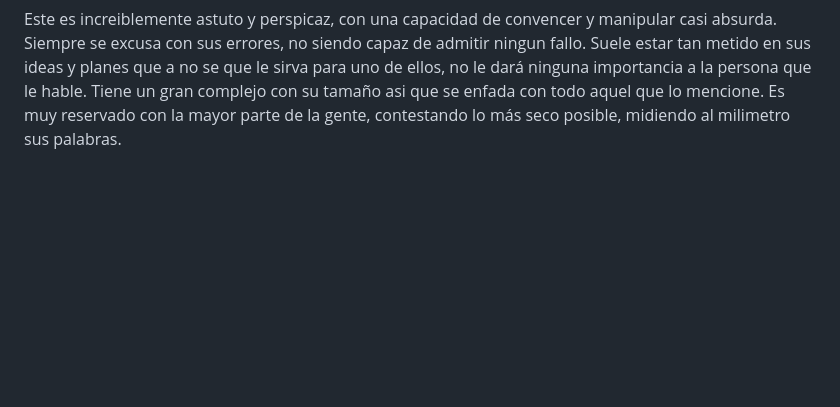
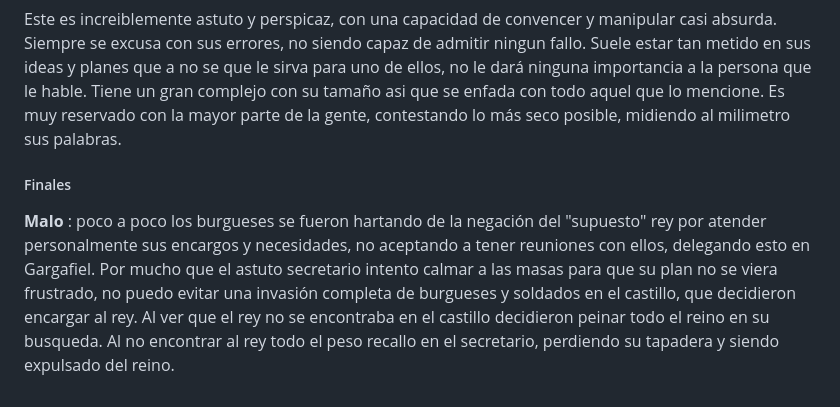
Before and after one commit to UCM-FDI-DISIA/FuMonoStudios, a Markdown page: README.md, the part around the change. GitHub-like rendering; blank space fills up the shorter version.

Commit message:
Empezando final secretario real
no he hecho el resto ya que hay una cosa que aclarar antes de ponerme con ello

```diff
--- a/README.md
+++ b/README.md
@@ -279,3 +279,8 @@ Gargafiel Mustaki es un pez gato de tamaño diminuto el cual nació y se crió e
 Gargafiel es un pez gato de estatura diminuta, con ojos achinados y un gran y largo bigote. Este tiene una expresión sería y enfadada. Casi siempre se dirige con prepotencia a la gente y viste una larga sotana de tonos azul marinos unida por unos trozos de madera enrollados.
 
 Este es increiblemente astuto y perspicaz, con una capacidad de convencer y manipular casi absurda. Siempre se excusa con sus errores, no siendo capaz de admitir ningun fallo. Suele estar tan metido en sus ideas y planes que a no se que le sirva para uno de ellos, no le dará ninguna importancia a la persona que le hable. Tiene un gran complejo con su tamaño asi que se enfada con todo aquel que lo mencione. Es muy reservado con la mayor parte de la gente, contestando lo más seco posible, midiendo al milimetro sus palabras.
+
+##### Finales
+
+**Malo**
+: poco a poco los burgueses se fueron hartando de la negación del "supuesto" rey por atender personalmente sus encargos y necesidades, no aceptando a tener reuniones con ellos, delegando esto en Gargafiel. Por mucho que el astuto secretario intento calmar a las masas para que su plan no se viera frustrado, no puedo evitar una invasión completa de burgueses y soldados en el castillo, que decidieron encargar al rey. Al ver que el rey no se encontraba en el castillo decidieron peinar todo el reino en su busqueda. Al no encontrar al rey todo el peso recallo en el secretario, perdiendo su tapadera y siendo expulsado del reino.
```
